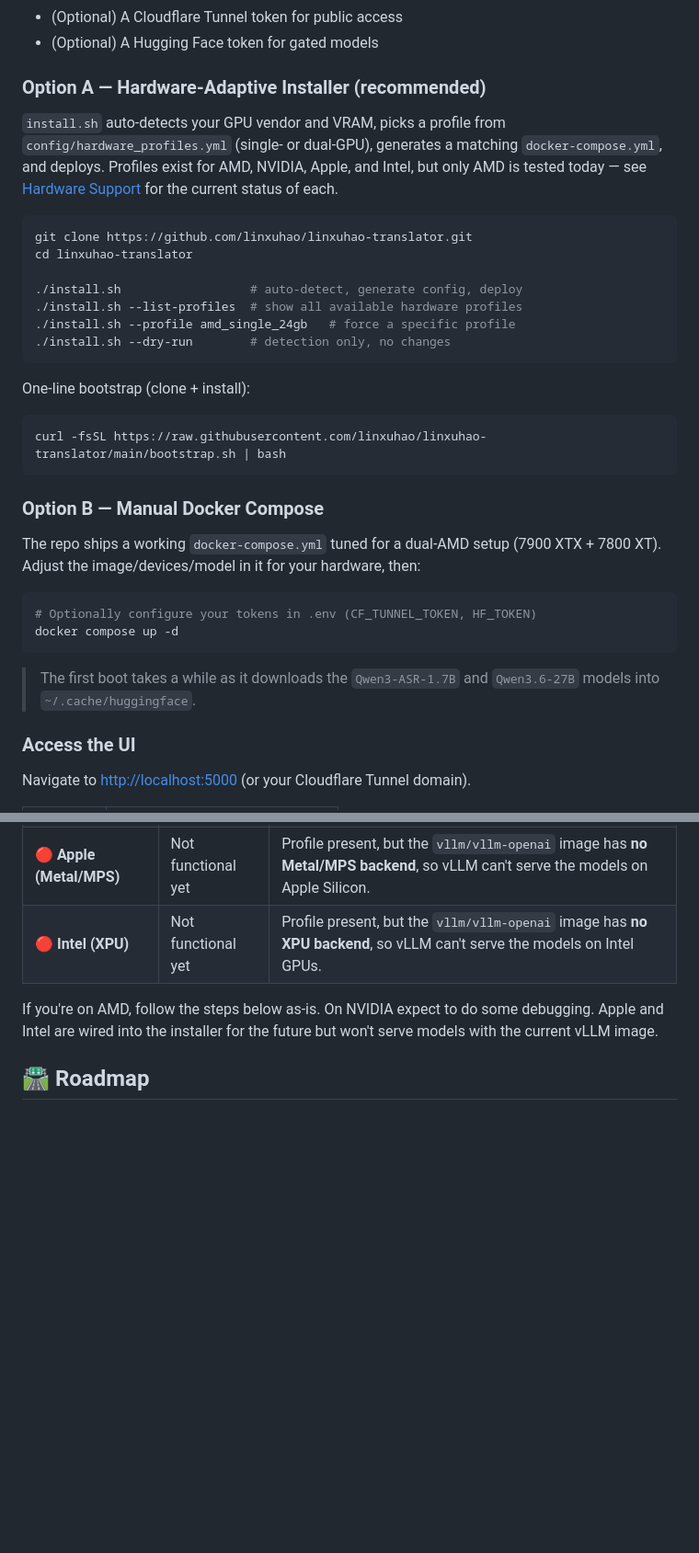
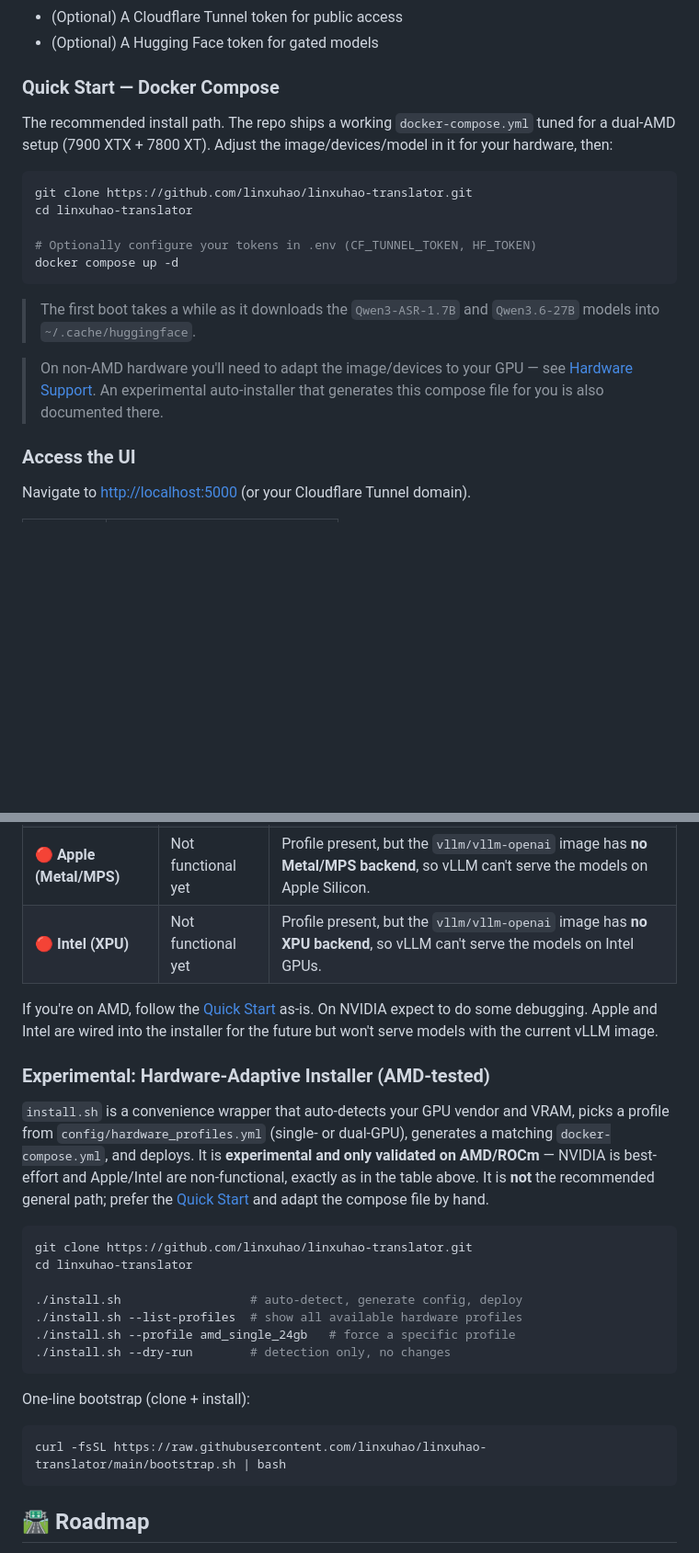
Before and after one commit to linxuhao/linxuhao-translator, a Markdown page: readme.md, 2 parts joined by grey strips. Shown at 92% size. GitHub-like rendering; blank space fills up the shorter version.

Commit message:
docs(readme): recommend manual Docker Compose; fold auto-installer into Hardware Support (AMD-only/experimental)
Co-Authored-By: Claude Opus 4.8 <noreply@anthropic.com>

````diff
--- a/readme.md
+++ b/readme.md
@@ -68,36 +68,21 @@ graph TD
 * (Optional) A Cloudflare Tunnel token for public access
 * (Optional) A Hugging Face token for gated models
 
-### Option A — Hardware-Adaptive Installer (recommended)
+### Quick Start — Docker Compose
 
-`install.sh` auto-detects your GPU vendor and VRAM, picks a profile from `config/hardware_profiles.yml` (single- or dual-GPU), generates a matching `docker-compose.yml`, and deploys. Profiles exist for AMD, NVIDIA, Apple, and Intel, but only AMD is tested today — see [Hardware Support](#hardware-support) for the current status of each.
+The recommended install path. The repo ships a working `docker-compose.yml` tuned for a dual-AMD setup (7900 XTX + 7800 XT). Adjust the image/devices/model in it for your hardware, then:
 
 ```bash
 git clone https://github.com/linxuhao/linxuhao-translator.git
 cd linxuhao-translator
 
-./install.sh                  # auto-detect, generate config, deploy
-./install.sh --list-profiles  # show all available hardware profiles
-./install.sh --profile amd_single_24gb   # force a specific profile
-./install.sh --dry-run        # detection only, no changes
-```
-
-One-line bootstrap (clone + install):
-
-```bash
-curl -fsSL https://raw.githubusercontent.com/linxuhao/linxuhao-translator/main/bootstrap.sh | bash
-```
-
-### Option B — Manual Docker Compose
-
-The repo ships a working `docker-compose.yml` tuned for a dual-AMD setup (7900 XTX + 7800 XT). Adjust the image/devices/model in it for your hardware, then:
-
-```bash
 # Optionally configure your tokens in .env (CF_TUNNEL_TOKEN, HF_TOKEN)
 docker compose up -d
 ```
 
 > The first boot takes a while as it downloads the `Qwen3-ASR-1.7B` and `Qwen3.6-27B` models into `~/.cache/huggingface`.
+
+> On non-AMD hardware you'll need to adapt the image/devices to your GPU — see [Hardware Support](#hardware-support). An experimental auto-installer that generates this compose file for you is also documented there.
 
 ### Access the UI
 
@@ -123,7 +108,27 @@ The installer ships GPU profiles for four vendors, but they are at very differen
 | 🔴 **Apple (Metal/MPS)** | Not functional yet | Profile present, but the `vllm/vllm-openai` image has **no Metal/MPS backend**, so vLLM can't serve the models on Apple Silicon. |
 | 🔴 **Intel (XPU)** | Not functional yet | Profile present, but the `vllm/vllm-openai` image has **no XPU backend**, so vLLM can't serve the models on Intel GPUs. |
 
-If you're on AMD, follow the steps below as-is. On NVIDIA expect to do some debugging. Apple and Intel are wired into the installer for the future but won't serve models with the current vLLM image.
+If you're on AMD, follow the [Quick Start](#quick-start--docker-compose) as-is. On NVIDIA expect to do some debugging. Apple and Intel are wired into the installer for the future but won't serve models with the current vLLM image.
+
+### Experimental: Hardware-Adaptive Installer (AMD-tested)
+
+`install.sh` is a convenience wrapper that auto-detects your GPU vendor and VRAM, picks a profile from `config/hardware_profiles.yml` (single- or dual-GPU), generates a matching `docker-compose.yml`, and deploys. It is **experimental and only validated on AMD/ROCm** — NVIDIA is best-effort and Apple/Intel are non-functional, exactly as in the table above. It is **not** the recommended general path; prefer the [Quick Start](#quick-start--docker-compose) and adapt the compose file by hand.
+
+```bash
+git clone https://github.com/linxuhao/linxuhao-translator.git
+cd linxuhao-translator
+
+./install.sh                  # auto-detect, generate config, deploy
+./install.sh --list-profiles  # show all available hardware profiles
+./install.sh --profile amd_single_24gb   # force a specific profile
+./install.sh --dry-run        # detection only, no changes
+```
+
+One-line bootstrap (clone + install):
+
+```bash
+curl -fsSL https://raw.githubusercontent.com/linxuhao/linxuhao-translator/main/bootstrap.sh | bash
+```
 
 ## 🛣️ Roadmap
 
````
